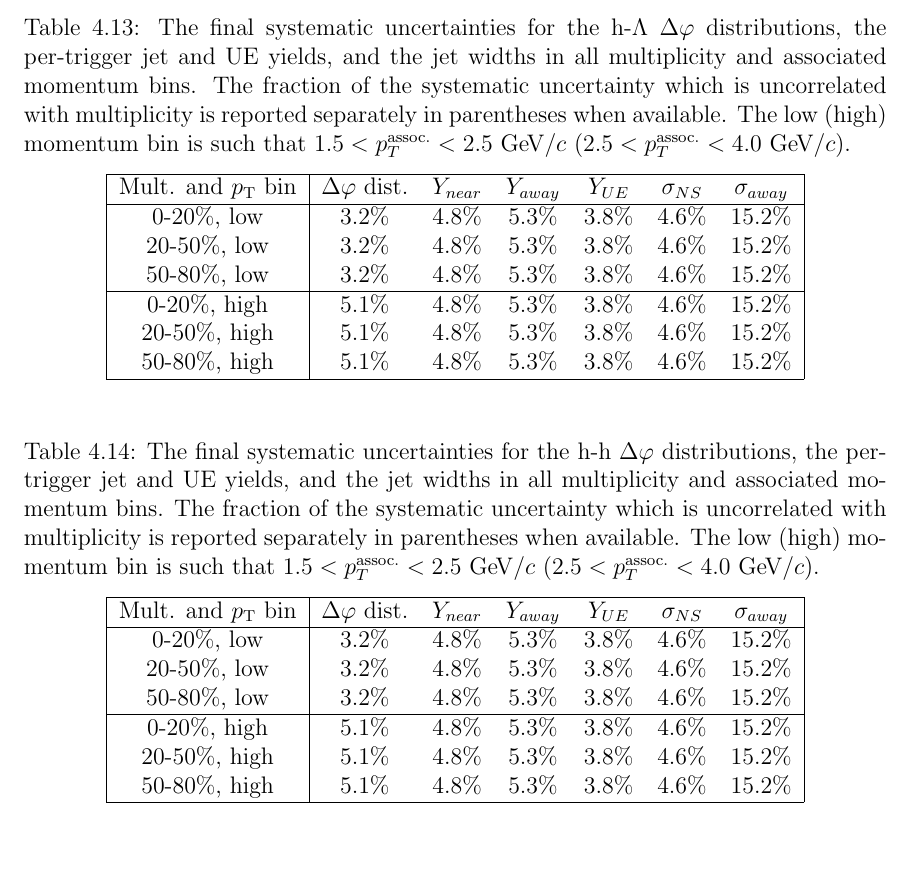
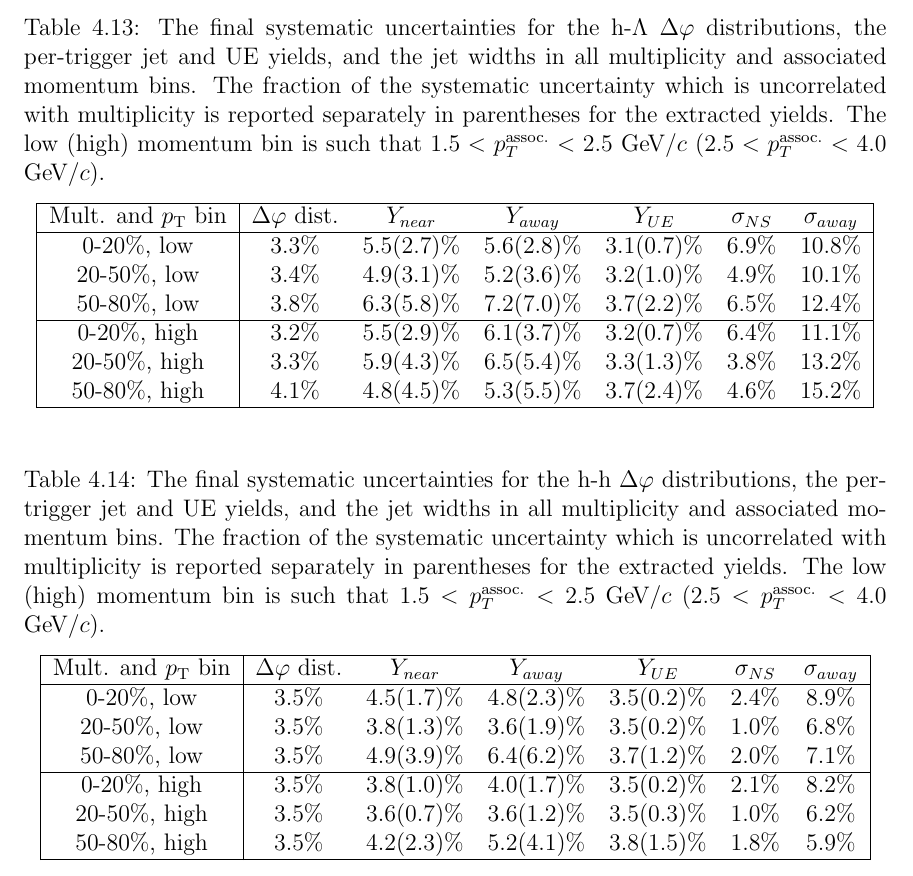
Before and after one commit to rhanniga/dissertation, a LaTeX thesis (dissertation.tex, which reads chapter_systematics.tex): part of page 100 of 103, cut so that both start at the same text, the shorter picture padded with empty space. Compiled offline with pdfLaTeX.

Commit message:
finished systematics section

```diff
--- a/chapter_systematics.tex
+++ b/chapter_systematics.tex
@@ -1029,40 +1031,41 @@ For ease of reference, all of the final systematic uncertainties discussed in th
 
 \begin{table}[h]
     \centering
-    \caption{The final systematic uncertainties for the h-$\Lambda$ $\Delta\varphi$ distributions, the per-trigger jet and UE yields, and the jet widths in all multiplicity and associated momentum bins. The fraction of the systematic uncertainty which is uncorrelated with multiplicity is reported separately in parentheses when available. The low (high) momentum bin is such that $1.5 < p_{T}^{\text{assoc.}} < 2.5$ \GeVc ($2.5 < p_{T}^{\text{assoc.}} < 4.0$ \GeVc).}
+    \caption{The final systematic uncertainties for the h-$\Lambda$ $\Delta\varphi$ distributions, the per-trigger jet and UE yields, and the jet widths in all multiplicity and associated momentum bins. The fraction of the systematic uncertainty which is uncorrelated with multiplicity is reported separately in parentheses for the extracted yields. The low (high) momentum bin is such that $1.5 < p_{T}^{\text{assoc.}} < 2.5$ \GeVc ($2.5 < p_{T}^{\text{assoc.}} < 4.0$ \GeVc).}
     \label{tab:h_lambda_final_systematics}
     \begin{tabular}{| c | c c c c c c |}
         \hline
         Mult. and \pt bin & $\Delta\varphi$ dist. & $Y_{near}$ & $Y_{away}$ & $Y_{UE}$ & $\sigma_{NS}$ & $\sigma_{away}$ \\
         \hline
-        0-20\%, low & 3.2\% & 4.8\% & 5.3\% & 3.8\% & 4.6\% & 15.2\% \\
-        20-50\%, low & 3.2\% & 4.8\% & 5.3\% & 3.8\% & 4.6\% & 15.2\% \\
-        50-80\%, low & 3.2\% & 4.8\% & 5.3\% & 3.8\% & 4.6\% & 15.2\% \\
+        0-20\%, low & 3.3\% & 5.5(2.7)\% & 5.6(2.8)\% & 3.1(0.7)\% & 6.9\% & 10.8\% \\
+        20-50\%, low & 3.4\% & 4.9(3.1)\% & 5.2(3.6)\% & 3.2(1.0)\% & 4.9\% & 10.1\% \\
+        50-80\%, low & 3.8\% & 6.3(5.8)\% & 7.2(7.0)\% & 3.7(2.2)\% & 6.5\% & 12.4\% \\
         \hline
-        0-20\%, high & 5.1\% & 4.8\% & 5.3\% & 3.8\% & 4.6\% & 15.2\% \\
-        20-50\%, high & 5.1\% & 4.8\% & 5.3\% & 3.8\% & 4.6\% & 15.2\% \\
-        50-80\%, high & 5.1\% & 4.8\% & 5.3\% & 3.8\% & 4.6\% & 15.2\% \\
+        0-20\%, high & 3.2\% & 5.5(2.9)\% & 6.1(3.7)\% & 3.2(0.7)\% & 6.4\% & 11.1\% \\
+        20-50\%, high & 3.3\% & 5.9(4.3)\% & 6.5(5.4)\% & 3.3(1.3)\% & 3.8\% & 13.2\% \\
+        50-80\%, high & 4.1\% & 4.8(4.5)\% & 5.3(5.5)\% & 3.7(2.4)\% & 4.6\% & 15.2\% \\
         \hline
     \end{tabular}
 \end{table}
 
 \begin{table}[h]
     \centering
-    \caption{The final systematic uncertainties for the h-h $\Delta\varphi$ distributions, the per-trigger jet and UE yields, and the jet widths in all multiplicity and associated momentum bins. The fraction of the systematic uncertainty which is uncorrelated with multiplicity is reported separately in parentheses when available. The low (high) momentum bin is such that $1.5 < p_{T}^{\text{assoc.}} < 2.5$ \GeVc ($2.5 < p_{T}^{\text{assoc.}} < 4.0$ \GeVc).}
+    \caption{The final systematic uncertainties for the h-h $\Delta\varphi$ distributions, the per-trigger jet and UE yields, and the jet widths in all multiplicity and associated momentum bins. The fraction of the systematic uncertainty which is uncorrelated with multiplicity is reported separately in parentheses for the extracted yields. The low (high) momentum bin is such that $1.5 < p_{T}^{\text{assoc.}} < 2.5$ \GeVc ($2.5 < p_{T}^{\text{assoc.}} < 4.0$ \GeVc).}
     \label{tab:h_h_final_systematics}
     \begin{tabular}{| c | c c c c c c |}
         \hline
         Mult. and \pt bin & $\Delta\varphi$ dist. & $Y_{near}$ & $Y_{away}$ & $Y_{UE}$ & $\sigma_{NS}$ & $\sigma_{away}$ \\
         \hline
-        0-20\%, low & 3.2\% & 4.8\% & 5.3\% & 3.8\% & 4.6\% & 15.2\% \\
-        20-50\%, low & 3.2\% & 4.8\% & 5.3\% & 3.8\% & 4.6\% & 15.2\% \\
-        50-80\%, low & 3.2\% & 4.8\% & 5.3\% & 3.8\% & 4.6\% & 15.2\% \\
+        0-20\%, low & 3.5\% & 4.5(1.7)\% & 4.8(2.3)\% & 3.5(0.2)\% & 2.4\% & 8.9\% \\
+        20-50\%, low & 3.5\% & 3.8(1.3)\% & 3.6(1.9)\% & 3.5(0.2)\% & 1.0\% & 6.8\% \\
+        50-80\%, low & 3.5\% & 4.9(3.9)\% & 6.4(6.2)\% & 3.7(1.2)\% & 2.0\% & 7.1\% \\
         \hline
-        0-20\%, high & 5.1\% & 4.8\% & 5.3\% & 3.8\% & 4.6\% & 15.2\% \\
-        20-50\%, high & 5.1\% & 4.8\% & 5.3\% & 3.8\% & 4.6\% & 15.2\% \\
-        50-80\%, high & 5.1\% & 4.8\% & 5.3\% & 3.8\% & 4.6\% & 15.2\% \\
+        0-20\%, high & 3.5\% & 3.8(1.0)\% & 4.0(1.7)\% & 3.5(0.2)\% & 2.1\% & 8.2\% \\
+        20-50\%, high & 3.5\% & 3.6(0.7)\% & 3.6(1.2)\% & 3.5(0.3)\% & 1.0\% & 6.2\% \\
+        50-80\%, high & 3.5\% & 4.2(2.3)\% & 5.2(4.1)\% & 3.8(1.5)\% & 1.8\% & 5.9\% \\
         \hline
     \end{tabular}
 \end{table}
 
+
 \clearpage
```
Also changed, not shown: chapter_systematics.tex (2 more changed lines).
